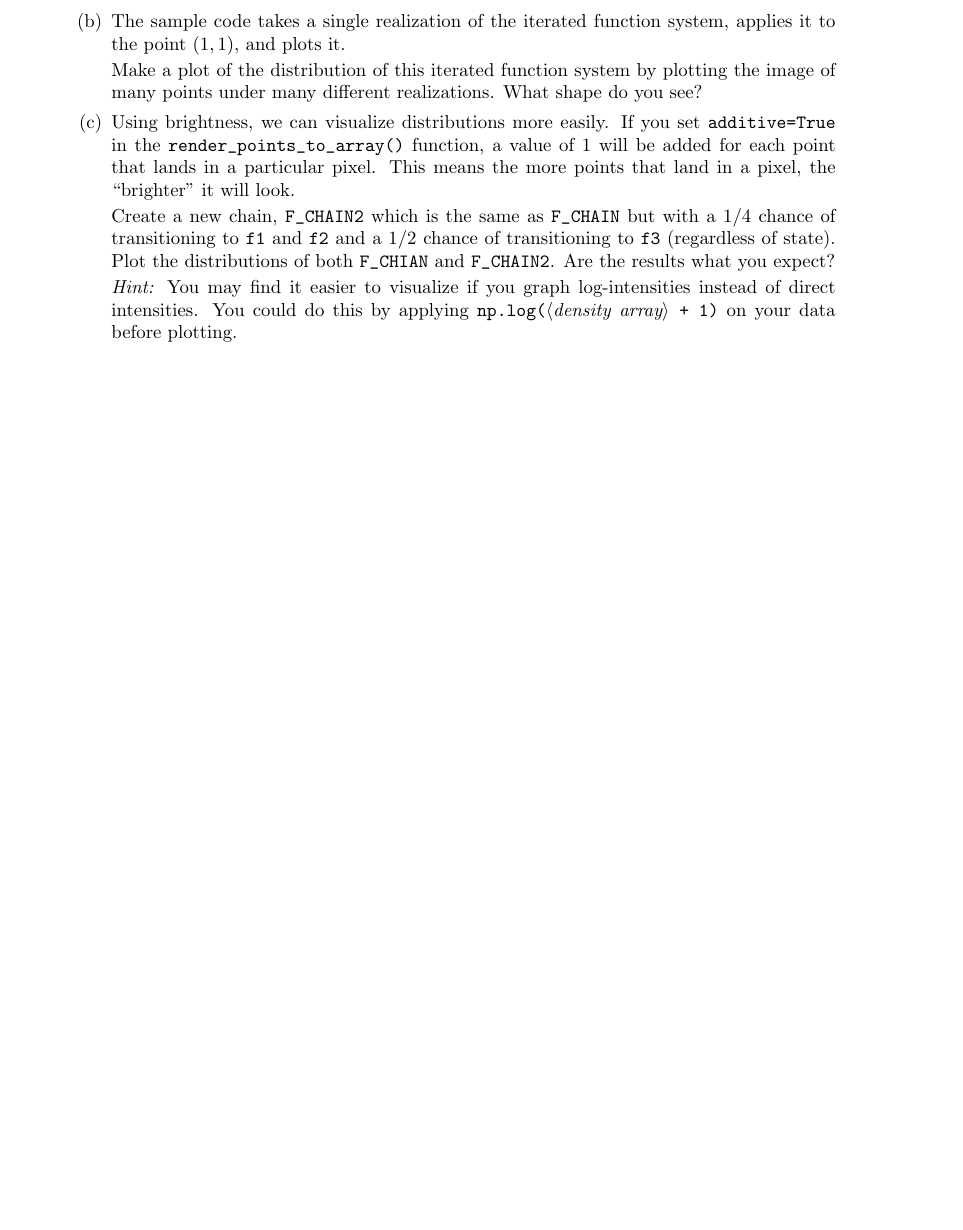
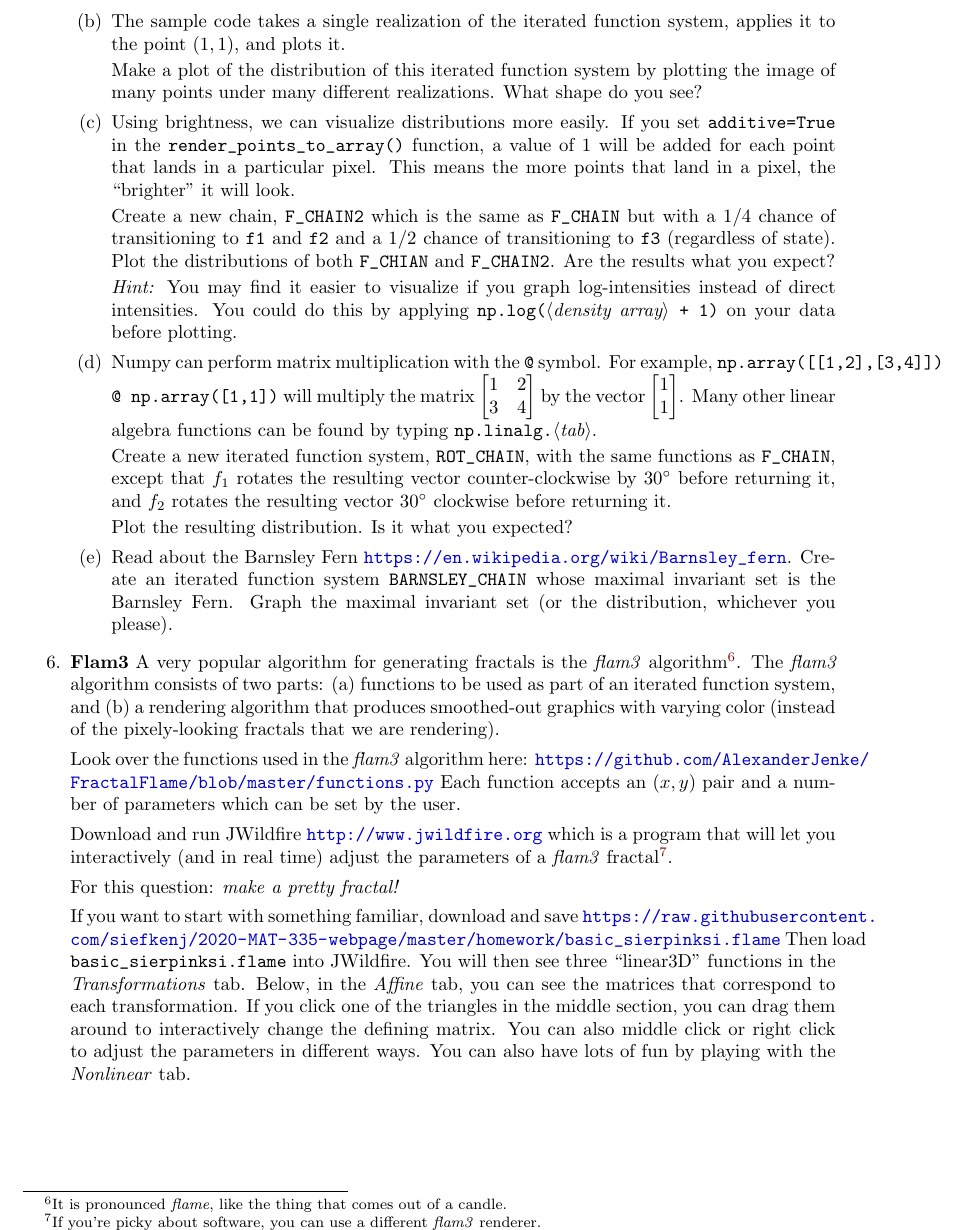
Before and after one commit to siefkenj/2020-MAT-335-webpage, a LaTeX problem sheet (homework/homework2.tex): part of page 4 of 4, cut so that both start at the same text, the shorter picture padded with empty space. Compiled offline with pdfLaTeX.

Commit message:
Added HW2

```diff
--- a/homework/homework2.tex
+++ b/homework/homework2.tex
@@ -329,8 +329,49 @@ showstringspaces=false            %
 				direct intensities. You could do this by applying {\tt np.log(\var{density array} + 1)}
 				on your data before plotting.
 
+			\item Numpy can perform matrix multiplication with the {\tt @} symbol. For example,
+				{\tt np.array([[1,2],[3,4]]) @ np.array([1,1])} will multiply the matrix
+				$\mat{1&2\\3&4}$ by the vector $\mat{1\\1}$. Many other linear algebra functions
+				can be found by typing {\tt np.linalg.\var{tab}}.
+
+				Create a new iterated function system, \verb|ROT_CHAIN|, with the same functions as \verb|F_CHAIN|,
+				except that $f_1$ rotates the resulting vector counter-clockwise by $30^\circ$ before returning it,
+				and $f_2$ rotates the resulting vector $30^\circ$ clockwise before returning it.
+
+				Plot the resulting distribution. Is it what you expected?
+
+			\item Read about the Barnsley Fern \url{https://en.wikipedia.org/wiki/Barnsley_fern}. Create
+				an iterated function system \verb|BARNSLEY_CHAIN| whose maximal invariant set is the Barnsley
+				Fern. Graph the maximal invariant set (or the distribution, whichever you please).
+
+
 
 		\end{enumerate}
+
+	\item {\bfseries Flam3} A very popular algorithm for generating fractals is the \emph{flam3} algorithm\footnote{ It is pronounced
+		\emph{flame}, like the thing that comes out of a candle.}. The \emph{flam3} algorithm consists of two parts:
+		(a) functions to be used as part of an iterated function system, and (b) a rendering algorithm that produces
+		smoothed-out graphics with varying color (instead of the pixely-looking fractals that we are rendering).
+
+		Look over the functions used in the \emph{flam3} algorithm here: \url{https://github.com/AlexanderJenke/FractalFlame/blob/master/functions.py}
+		Each function accepts an $(x,y)$ pair and a number of parameters which can be set by the user.
+
+		Download and run JWildfire \url{http://www.jwildfire.org} which is a program that will let you interactively
+		(and in real time) adjust the parameters of a \emph{flam3} fractal\footnote{ If you're picky about software, you can
+		use a different \emph{flam3} renderer.}.
+
+		For this question: \emph{make a pretty fractal!}
+
+		If you want to start with something familiar, download and save \url{https://raw.githubusercontent.com/siefkenj/2020-MAT-335-webpage/master/homework/basic_sierpinksi.flame}
+		Then load \verb|basic_sierpinksi.flame| into JWildfire. You will then see three ``linear3D'' functions in the \emph{Transformations} tab.
+		Below, in the \emph{Affine} tab, you can see the matrices that correspond to each transformation. If you click one of the triangles
+		in the middle section, you can drag them around to interactively change the defining matrix. You can also middle click or right click to
+		adjust the parameters in different ways. You can also have lots of fun by playing with the \emph{Nonlinear} tab.
+
+
+
+
+
 	\end{enumerate}
 
 
```
Also changed, not shown: homework/homework2.pdf, homework/homework2.tex (2 more changed lines).
